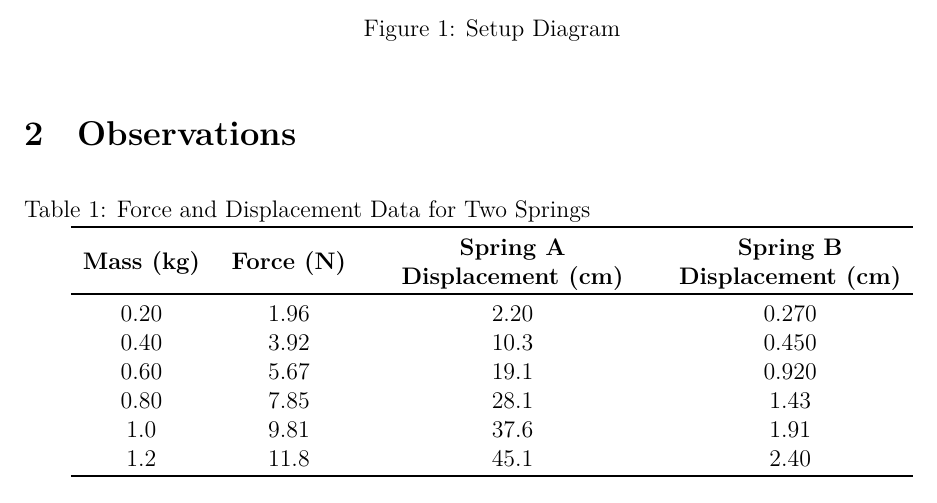
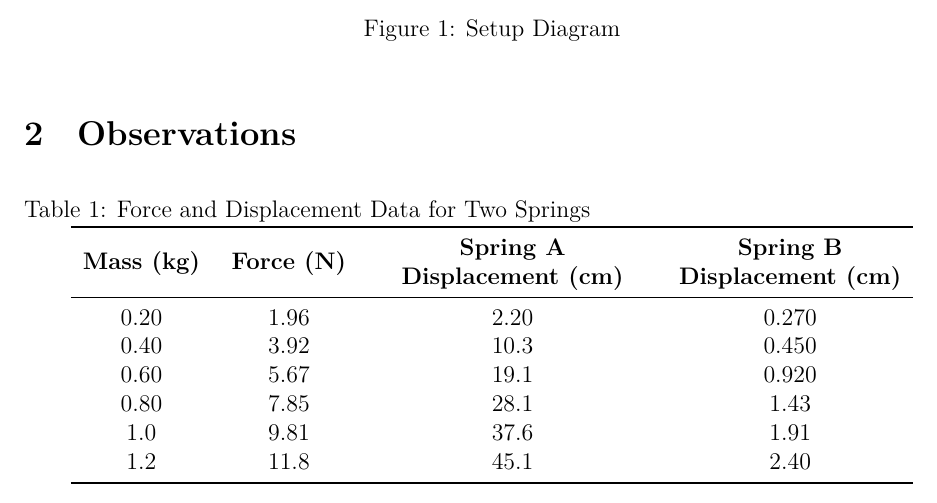
Before and after one commit to SiddharthN16/SPH4U, a LaTeX document (Spring Force Activity/main.tex, which reads Spring Force Activity/figures/observations_table.tex): part of page 2 of 4, cut so that both start at the same text. The pictures show the PDF file Spring Force Activity/main.pdf that the author committed with the source.

Commit message:
updated table

```diff
--- a/Spring Force Activity/figures/observations_table.tex
+++ b/Spring Force Activity/figures/observations_table.tex
@@ -7,12 +7,12 @@
 		\textbf{Mass (kg)} &
 		\textbf{Force (N)} &
 		\textbf{\begin{tabular}[c]{@{}c@{}}Spring A\\ Displacement (cm)\end{tabular}} &
-		\textbf{\begin{tabular}[c]{@{}c@{}}Spring B\\ Displacement (cm)\end{tabular}} \\ \toprule
+		\textbf{\begin{tabular}[c]{@{}c@{}}Spring B\\ Displacement (cm)\end{tabular}} \\ \midrule
 		0.20 & 1.96 & 2.20 & 0.270 \\
 		0.40 & 3.92 & 10.3 & 0.450 \\
 		0.60 & 5.67 & 19.1 & 0.920 \\
 		0.80 & 7.85 & 28.1 & 1.43  \\
 		1.0  & 9.81 & 37.6 & 1.91  \\
-		1.2  & 11.8 & 45.1 & 2.40  \\ \toprule
+		1.2  & 11.8 & 45.1 & 2.40  \\ \bottomrule
 	\end{tabular*}
 \end{table}
```
Also changed, not shown: Spring Force Activity/main.pdf.
